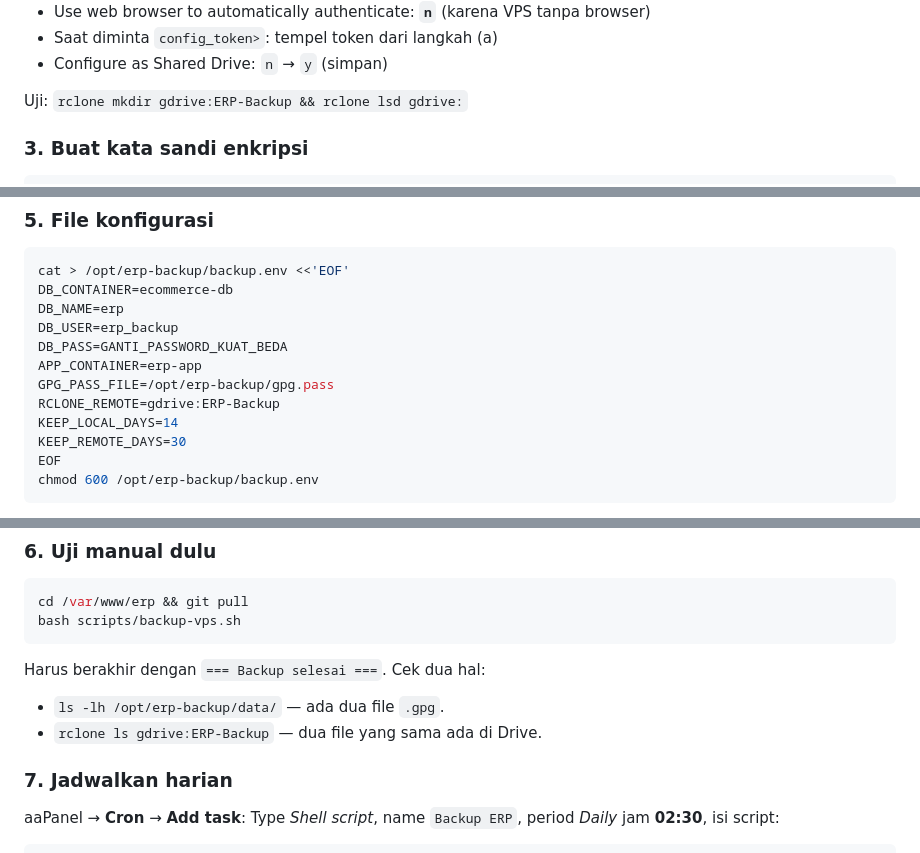
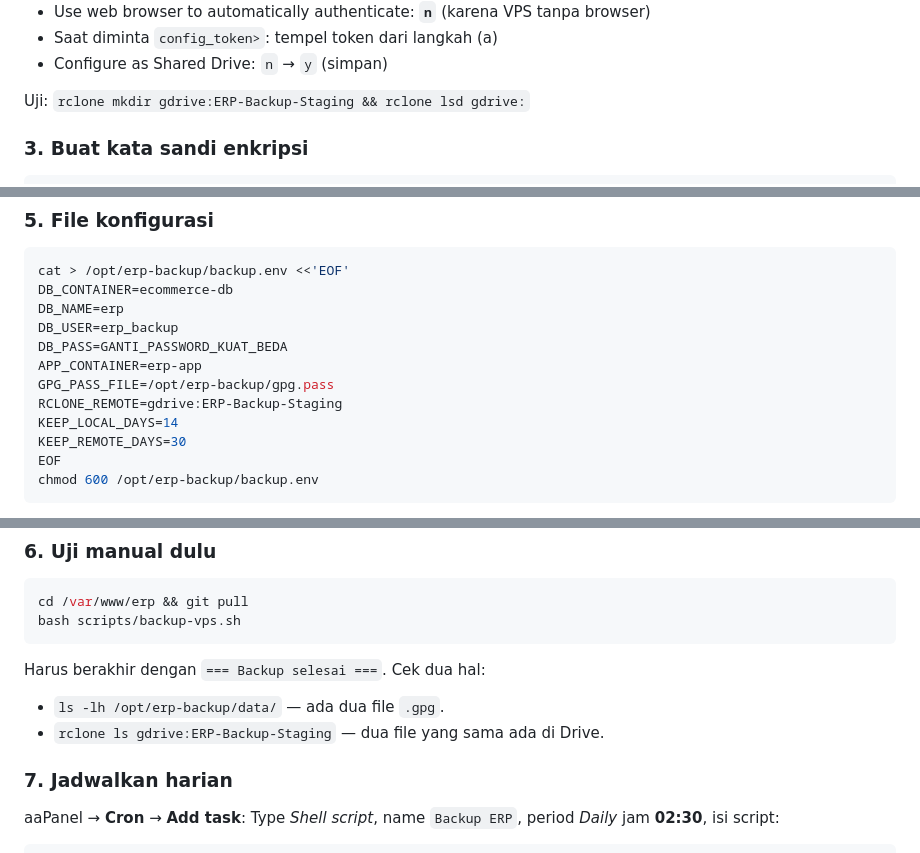
Before and after one commit to taufiqhida/erp, a Markdown page: scripts/BACKUP-VPS.md, 3 parts joined by grey strips. GitHub-like rendering.

Commit message:
Backup VPS: folder Drive ERP-Backup-Staging
Co-Authored-By: Claude Sonnet 5.5 <noreply@anthropic.com>

````diff
--- a/scripts/BACKUP-VPS.md
+++ b/scripts/BACKUP-VPS.md
@@ -43,7 +43,7 @@ rclone config
    - Saat diminta `config_token>`: tempel token dari langkah (a)
    - Configure as Shared Drive: `n` → `y` (simpan)
 
-   Uji: `rclone mkdir gdrive:ERP-Backup && rclone lsd gdrive:`
+   Uji: `rclone mkdir gdrive:ERP-Backup-Staging && rclone lsd gdrive:`
 
 ### 3. Buat kata sandi enkripsi
 ```bash
@@ -76,7 +76,7 @@ DB_USER=erp_backup
 DB_PASS=GANTI_PASSWORD_KUAT_BEDA
 APP_CONTAINER=erp-app
 GPG_PASS_FILE=/opt/erp-backup/gpg.pass
-RCLONE_REMOTE=gdrive:ERP-Backup
+RCLONE_REMOTE=gdrive:ERP-Backup-Staging
 KEEP_LOCAL_DAYS=14
 KEEP_REMOTE_DAYS=30
 EOF
@@ -91,7 +91,7 @@ bash scripts/backup-vps.sh
 ```
 Harus berakhir dengan `=== Backup selesai ===`. Cek dua hal:
 - `ls -lh /opt/erp-backup/data/` — ada dua file `.gpg`.
-- `rclone ls gdrive:ERP-Backup` — dua file yang sama ada di Drive.
+- `rclone ls gdrive:ERP-Backup-Staging` — dua file yang sama ada di Drive.
 
 ### 7. Jadwalkan harian
 aaPanel → **Cron** → **Add task**: Type *Shell script*, name `Backup ERP`, period *Daily* jam **02:30**,
````
Also changed, not shown: other parts of scripts/BACKUP-VPS.md (+1 -1 lines).
